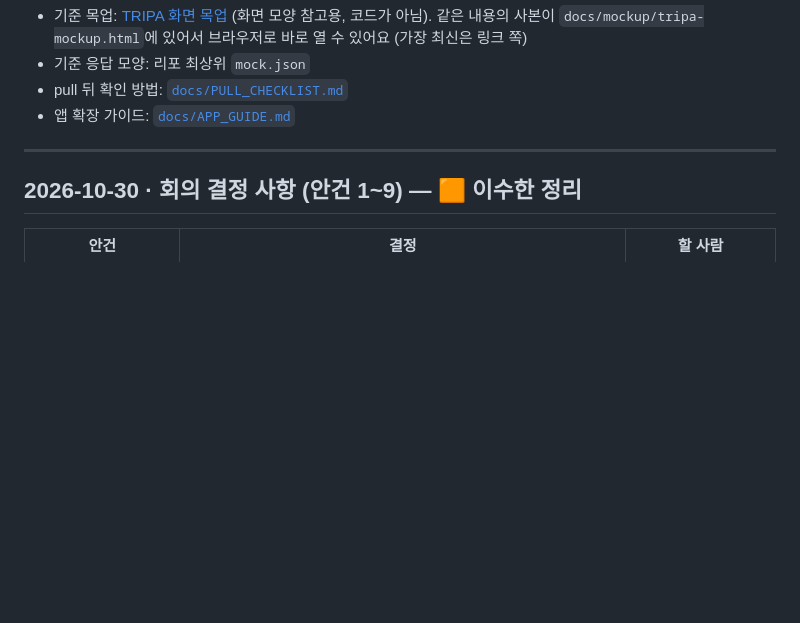
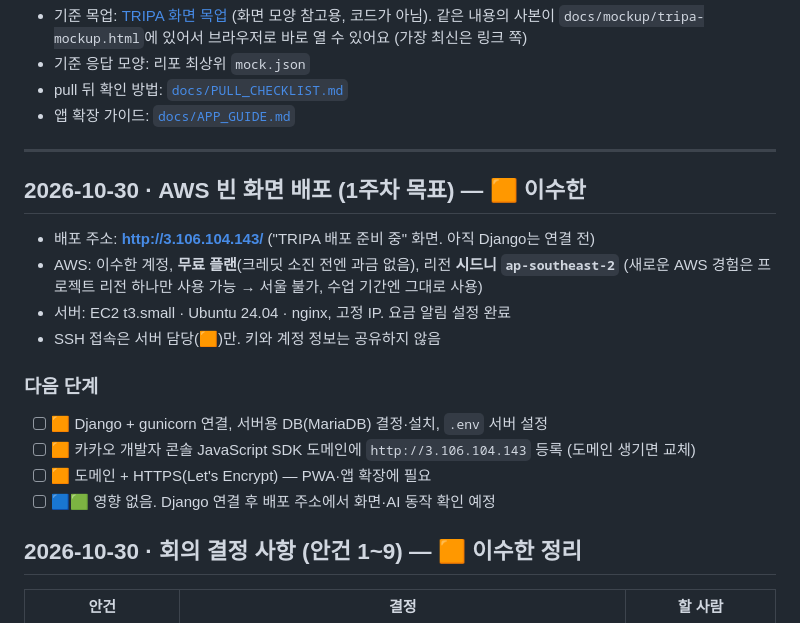
Before and after one commit to magnetgit/tripa-repo, a Markdown page: docs/TEAM_UPDATES.md, the part around the change. Rendered like a GitHub page; blank space fills up the shorter version.

Commit message:
TEAM_UPDATES: AWS 빈 화면 배포 주소와 다음 단계 기록
Co-Authored-By: Claude Opus 5.5 <noreply@anthropic.com>

```diff
--- a/docs/TEAM_UPDATES.md
+++ b/docs/TEAM_UPDATES.md
@@ -9,6 +9,18 @@
 - 앱 확장 가이드: [`docs/APP_GUIDE.md`](APP_GUIDE.md)
 
 ---
+
+## 2026-10-30 · AWS 빈 화면 배포 (1주차 목표) — 🟧 이수한
+- 배포 주소: **http://3.106.104.143/** ("TRIPA 배포 준비 중" 화면. 아직 Django는 연결 전)
+- AWS: 이수한 계정, **무료 플랜**(크레딧 소진 전엔 과금 없음), 리전 **시드니 `ap-southeast-2`** (새로운 AWS 경험은 프로젝트 리전 하나만 사용 가능 → 서울 불가, 수업 기간엔 그대로 사용)
+- 서버: EC2 t3.small · Ubuntu 24.04 · nginx, 고정 IP. 요금 알림 설정 완료
+- SSH 접속은 서버 담당(🟧)만. 키와 계정 정보는 공유하지 않음
+
+### 다음 단계
+- [ ] 🟧 Django + gunicorn 연결, 서버용 DB(MariaDB) 결정·설치, `.env` 서버 설정
+- [ ] 🟧 카카오 개발자 콘솔 JavaScript SDK 도메인에 `http://3.106.104.143` 등록 (도메인 생기면 교체)
+- [ ] 🟧 도메인 + HTTPS(Let's Encrypt) — PWA·앱 확장에 필요
+- [ ] 🟦🟩 영향 없음. Django 연결 후 배포 주소에서 화면·AI 동작 확인 예정
 
 ## 2026-10-30 · 회의 결정 사항 (안건 1~9) — 🟧 이수한 정리
 | 안건 | 결정 | 할 사람 |
```
